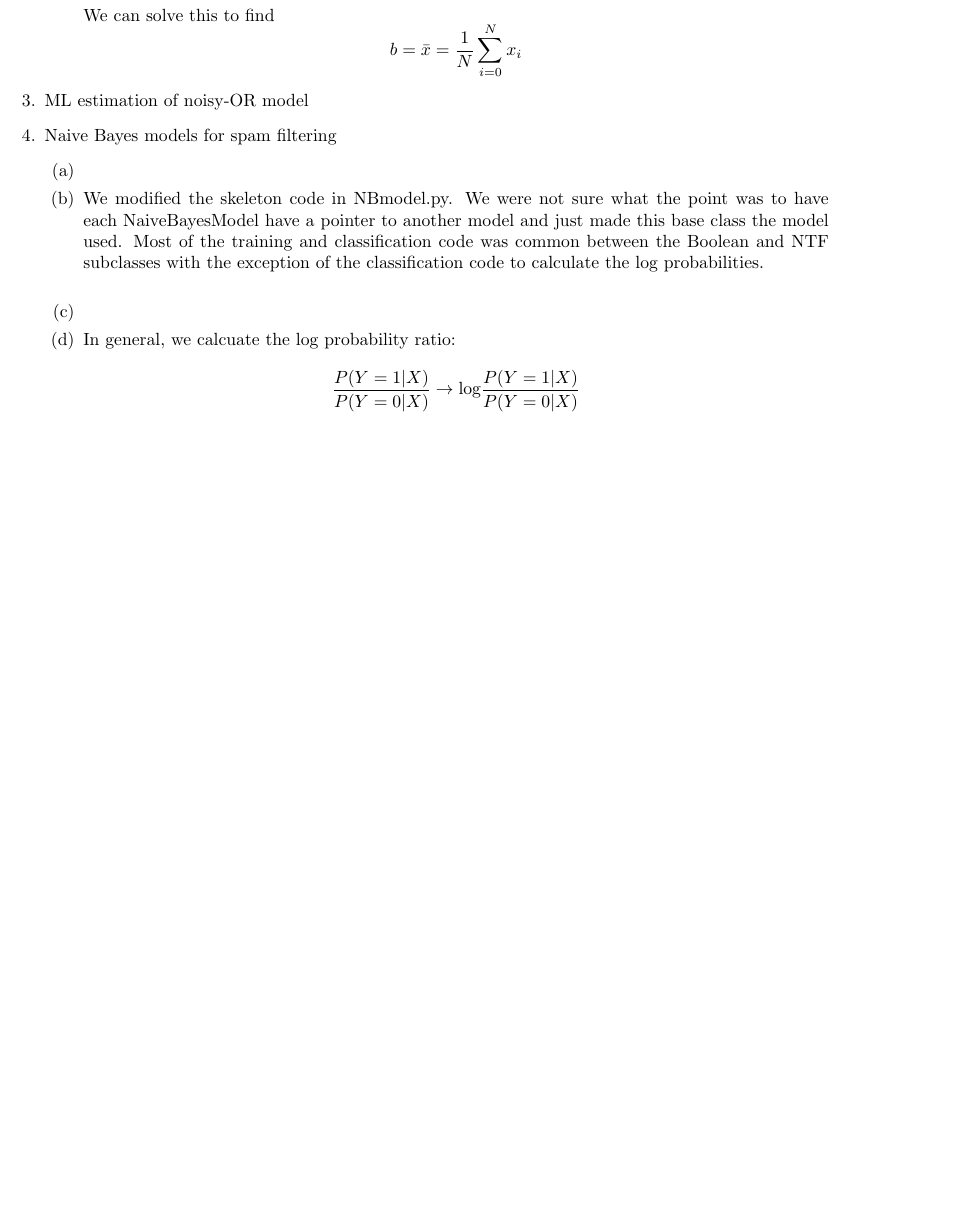
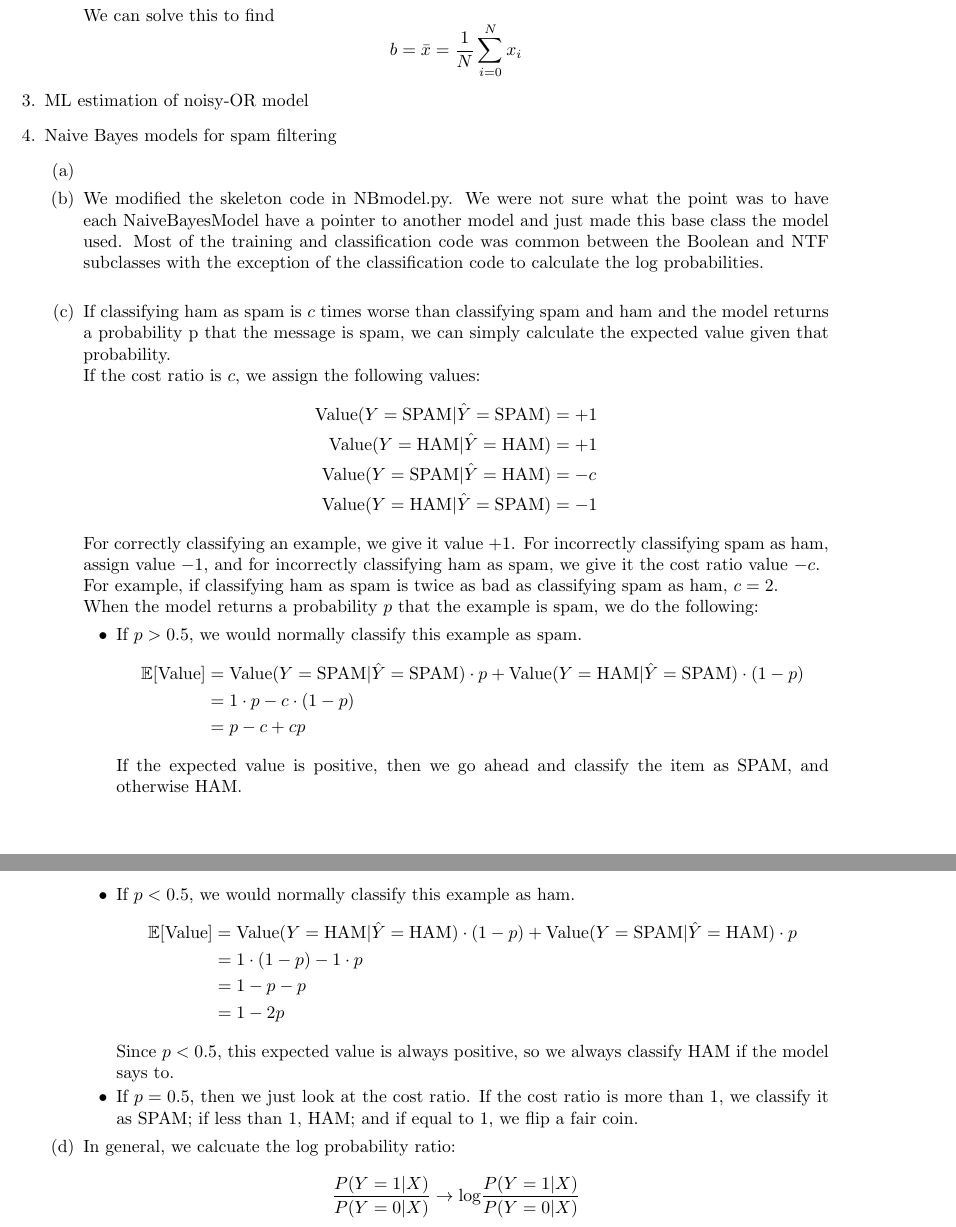
Before and after one commit to franklinhu/ml-fa2011, a LaTeX document (a4/a4.franklin.hu_sunil.pedapudi.tex): part of page 3 of 4 before the commit and two parts of pages 3 and 4 of 5 after it, the two joined at a grey line, cut so that both start at the same text, the shorter picture padded with empty space. Compiled offline with pdfLaTeX.

Commit message:
Add: explanation for including the cost ratio in classification

```diff
--- a/a4/a4.franklin.hu_sunil.pedapudi.tex
+++ b/a4/a4.franklin.hu_sunil.pedapudi.tex
@@ -172,6 +172,62 @@ Assignment 4 \\
                 exception of the classification code to calculate the log
                 probabilities. \\
             \item % 4c
+                If classifying ham as spam is \(c\) times worse than
+                classifying spam and ham and the model returns a
+                probability p that the message is spam, we can simply
+                calculate the expected value given that probability. \\
+                If the cost ratio is \(c\), we assign the following values:
+                \begin{align*}
+                    \text{Value}(Y=\text{SPAM}|\hat{Y}=\text{SPAM}) &= +1 \\
+                    \text{Value}(Y=\text{HAM}|\hat{Y}=\text{HAM}) &= +1 \\
+                    \text{Value}(Y=\text{SPAM}|\hat{Y}=\text{HAM}) &= -c \\
+                    \text{Value}(Y=\text{HAM}|\hat{Y}=\text{SPAM}) &= -1
+                \end{align*}
+                For correctly classifying an example, we give it value
+                \(+1\). For incorrectly classifying spam as ham, assign
+                value \(-1\), and for incorrectly classifying ham as spam,
+                we give it the cost ratio value \(-c\). \\
+                For example, if classifying ham as spam is twice as bad
+                as classifying spam as ham, \(c=2\). \\
+                When the model returns a probability \(p\) that the example
+                is spam, we do the following:
+                \begin{itemize}
+                    \item
+                        If \(p>0.5\), we would normally classify this
+                        example as spam.
+                        \begin{align*}
+                            \mathbb{E}[\text{Value}]
+                            &= \text{Value}(Y=\text{SPAM}|\hat{Y}=
+                                \text{SPAM}) \cdot p +
+                                \text{Value}(Y=\text{HAM}|\hat{Y}=
+                                \text{SPAM}) \cdot (1 - p) \\
+                            &= 1 \cdot p - c \cdot (1 - p) \\
+                            &= p - c + cp
+                        \end{align*}
+                        If the expected value is positive, then we go ahead
+                        and classify the item as SPAM, and otherwise HAM.
+                    \item
+                        If \(p<0.5\), we would normally classify this
+                        example as ham.
+                        \begin{align*}
+                            \mathbb{E}[\text{Value}]
+                            &= \text{Value}(Y=\text{HAM}|\hat{Y}=
+                                \text{HAM}) \cdot (1 - p) +
+                                \text{Value}(Y=\text{SPAM}|\hat{Y}=
+                                \text{HAM}) \cdot p \\
+                            &= 1 \cdot (1 - p) - 1 \cdot p \\
+                            &= 1 - p - p \\
+                            &= 1 - 2p
+                        \end{align*}
+                        Since \(p<0.5\), this expected value is always
+                        positive, so we always classify HAM if the model
+                        says to.
+                    \item
+                        If \(p=0.5\), then we just look at the cost ratio.
+                        If the cost ratio is more than 1, we classify it as
+                        SPAM; if less than 1, HAM; and if equal to 1, we
+                        flip a fair coin.
+                \end{itemize}
             \item % 4d
                 In general, we calcuate the log probability ratio:
                 \begin{equation*}
```
Also changed, not shown: a4/a4.franklin.hu_sunil.pedapudi.pdf.
